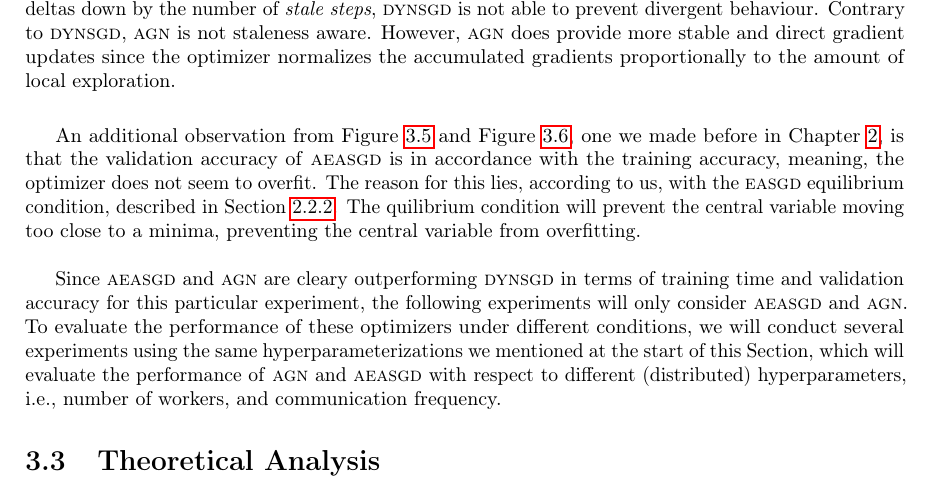
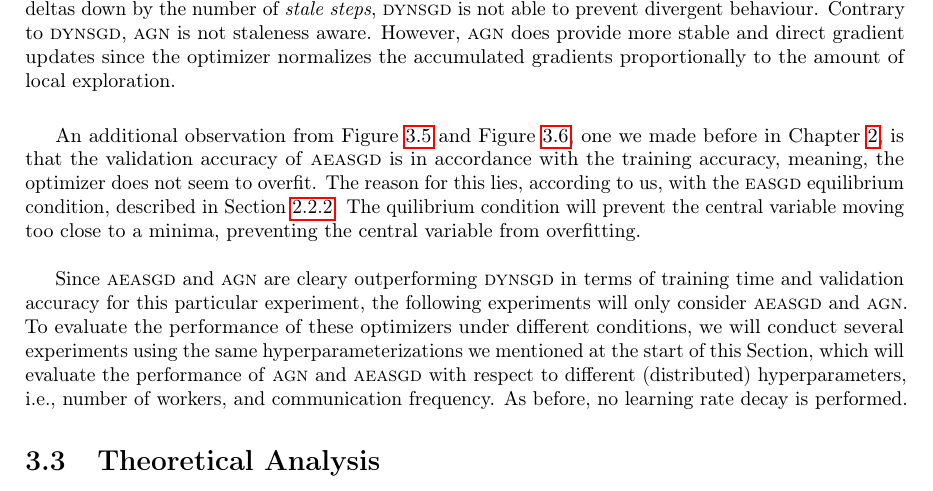
Before and after one commit to JoeriHermans/master-thesis, a LaTeX thesis (thesis/thesis.tex, which reads thesis/body/chapter_accumulated_gradient_normalization.tex): part of page 45 of 53, cut so that both start at the same text. Compiled offline with pdfLaTeX.

Commit message:
Add introduction paragraph for next sequence of AGN experiments

```diff
--- a/thesis/body/chapter_accumulated_gradient_normalization.tex
+++ b/thesis/body/chapter_accumulated_gradient_normalization.tex
@@ -175,7 +175,7 @@ Furthermore, let us consider the case for \textsc{dynsgd} when $\lambda = 15$. I
 
 An additional observation from Figure~\ref{fig:agn_experiment_1} and Figure~\ref{fig:agn_experiment_2}, one we made before in Chapter~\ref{chapter:distributed_deep_learning}, is that the validation accuracy of \textsc{aeasgd} is in accordance with the training accuracy, meaning, the optimizer does not seem to overfit. The reason for this lies, according to us, with the \textsc{easgd} equilibrium condition, described in Section~\ref{sec:easgd}. The quilibrium condition will prevent the central variable moving too close to a minima, preventing the central variable from overfitting.\\
 
-Since \textsc{aeasgd} and \textsc{agn} are cleary outperforming \textsc{dynsgd} in terms of training time and validation accuracy for this particular experiment, the following experiments will only consider \textsc{aeasgd} and \textsc{agn}. To evaluate the performance of these optimizers under different conditions, we will conduct several experiments using the same hyperparameterizations we mentioned at the start of this Section, which will evaluate the performance of \textsc{agn} and \textsc{aeasgd} with respect to different (distributed) hyperparameters, i.e., number of workers, and communication frequency.
+Since \textsc{aeasgd} and \textsc{agn} are cleary outperforming \textsc{dynsgd} in terms of training time and validation accuracy for this particular experiment, the following experiments will only consider \textsc{aeasgd} and \textsc{agn}. To evaluate the performance of these optimizers under different conditions, we will conduct several experiments using the same hyperparameterizations we mentioned at the start of this Section, which will evaluate the performance of \textsc{agn} and \textsc{aeasgd} with respect to different (distributed) hyperparameters, i.e., number of workers, and communication frequency. As before, no learning rate decay is performed.
 
 \section{Theoretical Analysis}
 \label{sec:agn_theoretical_analysis}
```
